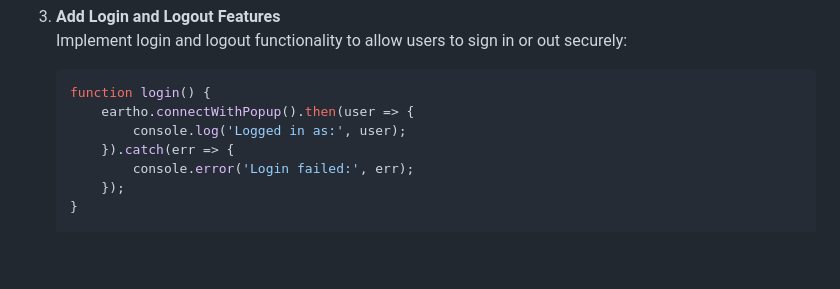
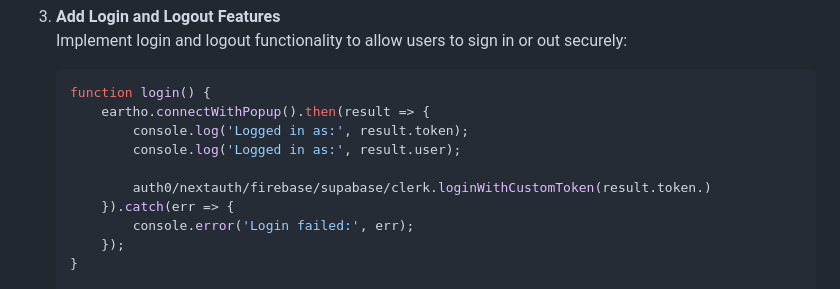
Before and after one commit to eartho-group/eartho-packages, a Markdown page: README.md, the part around the change. Drawn GitHub-style; blank space fills up the shorter version.

````diff
--- a/README.md
+++ b/README.md
@@ -273,8 +273,11 @@ Enhance your app’s authentication with Eartho. It provides a **privacy-first l
    Implement login and logout functionality to allow users to sign in or out securely:
    ```javascript
    function login() {
-       eartho.connectWithPopup().then(user => {
-           console.log('Logged in as:', user);
+       eartho.connectWithPopup().then(result => {
+           console.log('Logged in as:', result.token);
+           console.log('Logged in as:', result.user);
+
+           auth0/nextauth/firebase/supabase/clerk.loginWithCustomToken(result.token.)
        }).catch(err => {
            console.error('Login failed:', err);
        });
````
